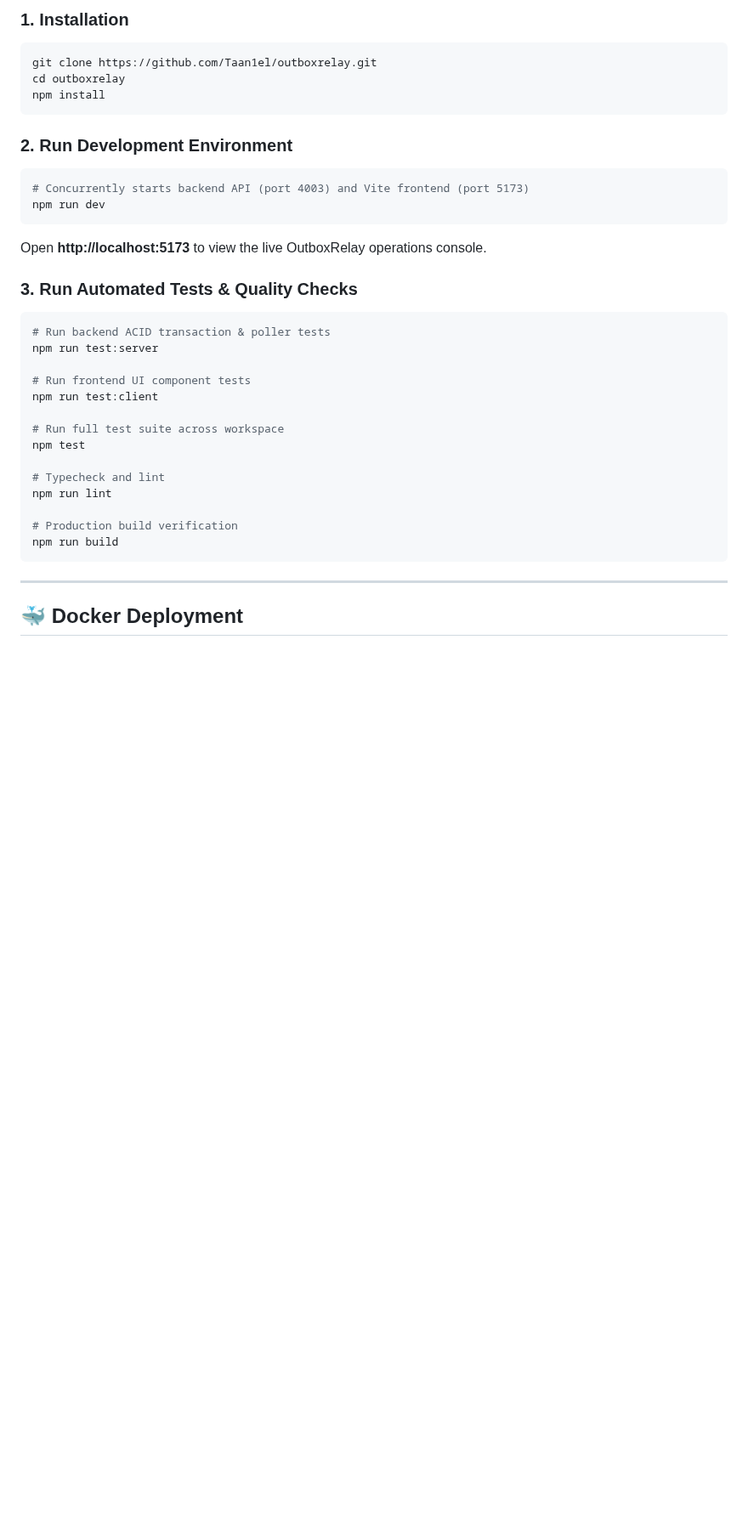
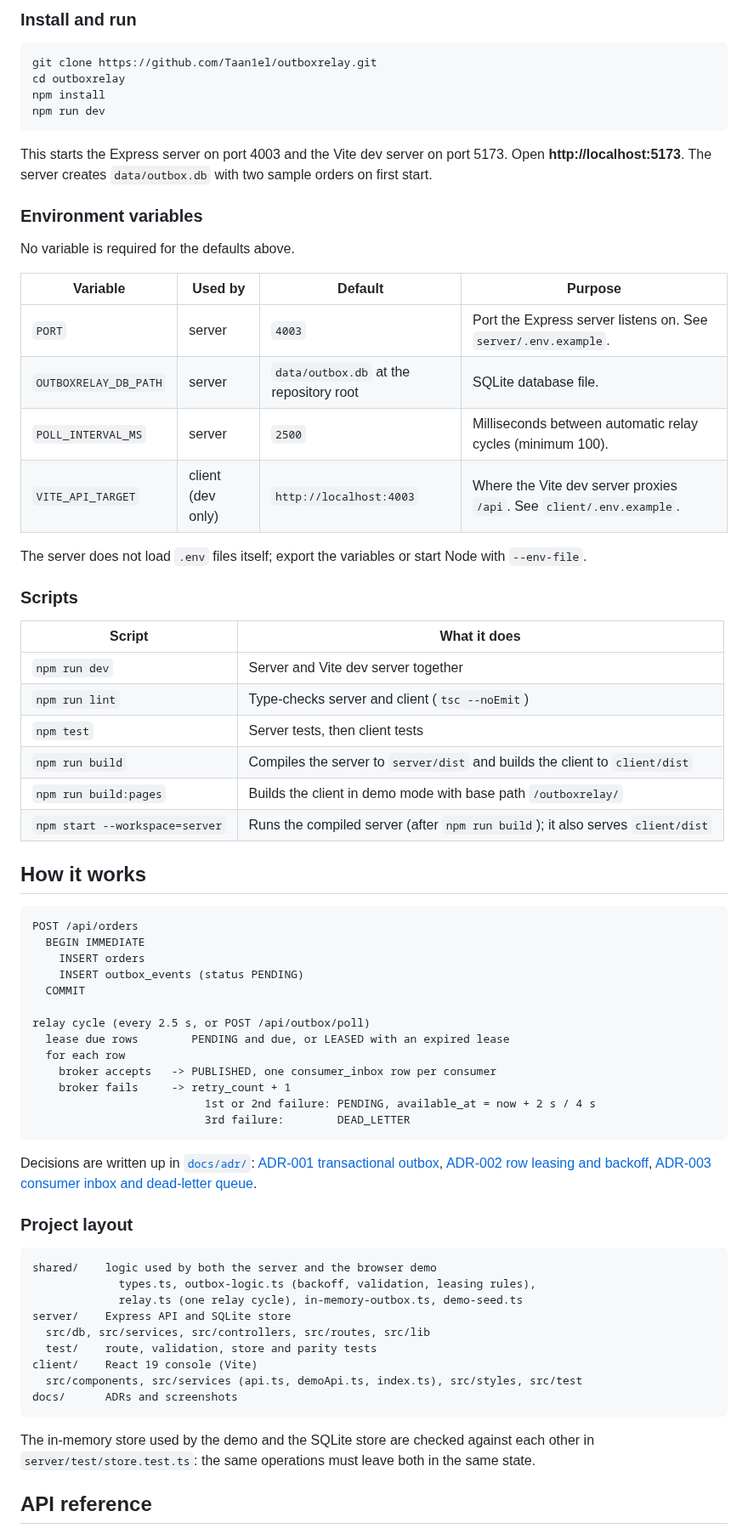
Before and after one commit to Taan1el/outboxrelay, a Markdown page: README.md, the part around one of its changes. Shown at 85% size. Rendered like a GitHub page; blank space fills up the shorter version.

````diff
--- a/README.md
+++ b/README.md
@@ -134,37 +46,69 @@ HTTP 400 before any events are leased or dispatched. For example:
 
-### 1. Installation
+### Install and run
 ```bash
 git clone https://github.com/Taan1el/outboxrelay.git
 cd outboxrelay
 npm install
+npm run dev
+```
+This starts the Express server on port 4003 and the Vite dev server on port 5173. Open **http://localhost:5173**. The server creates `data/outbox.db` with two sample orders on first start.
+
+### Environment variables
+No variable is required for the defaults above.
+
+| Variable | Used by | Default | Purpose |
+|---|---|---|---|
+| `PORT` | server | `4003` | Port the Express server listens on. See `server/.env.example`. |
+| `OUTBOXRELAY_DB_PATH` | server | `data/outbox.db` at the repository root | SQLite database file. |
+| `POLL_INTERVAL_MS` | server | `2500` | Milliseconds between automatic relay cycles (minimum 100). |
+| `VITE_API_TARGET` | client (dev only) | `http://localhost:4003` | Where the Vite dev server proxies `/api`. See `client/.env.example`. |
+
+The server does not load `.env` files itself; export the variables or start Node with `--env-file`.
+
+### Scripts
+| Script | What it does |
+|---|---|
+| `npm run dev` | Server and Vite dev server together |
+| `npm run lint` | Type-checks server and client (`tsc --noEmit`) |
+| `npm test` | Server tests, then client tests |
+| `npm run build` | Compiles the server to `server/dist` and builds the client to `client/dist` |
+| `npm run build:pages` | Builds the client in demo mode with base path `/outboxrelay/` |
+| `npm start --workspace=server` | Runs the compiled server (after `npm run build`); it also serves `client/dist` |
+
+## How it works
+
+```
+POST /api/orders
+  BEGIN IMMEDIATE
+    INSERT orders
+    INSERT outbox_events (status PENDING)
+  COMMIT
+
+relay cycle (every 2.5 s, or POST /api/outbox/poll)
+  lease due rows        PENDING and due, or LEASED with an expired lease
+  for each row
+    broker accepts   -> PUBLISHED, one consumer_inbox row per consumer
+    broker fails     -> retry_count + 1
+                          1st or 2nd failure: PENDING, available_at = now + 2 s / 4 s
+                          3rd failure:        DEAD_LETTER
 ```
 
-### 2. Run Development Environment
-```bash
-# Concurrently starts backend API (port 4003) and Vite frontend (port 5173)
-npm run dev
+Decisions are written up in [`docs/adr/`](docs/adr/): [ADR-001 transactional outbox](docs/adr/001-transactional-outbox-dual-write-atomicity.md), [ADR-002 row leasing and backoff](docs/adr/002-row-leasing-poller-and-exponential-backoff.md), [ADR-003 consumer inbox and dead-letter queue](docs/adr/003-idempotent-consumer-inbox-and-dead-letter-triage.md).
+
+### Project layout
 ```
-Open **http://localhost:5173** to view the live OutboxRelay operations console.
-
-### 3. Run Automated Tests & Quality Checks
-```bash
-# Run backend ACID transaction & poller tests
-npm run test:server
-
-# Run frontend UI component tests
-npm run test:client
-
-# Run full test suite across workspace
-npm test
-
-# Typecheck and lint
-npm run lint
-
-# Production build verification
-npm run build
+shared/    logic used by both the server and the browser demo
+             types.ts, outbox-logic.ts (backoff, validation, leasing rules),
+             relay.ts (one relay cycle), in-memory-outbox.ts, demo-seed.ts
+server/    Express API and SQLite store
+  src/db, src/services, src/controllers, src/routes, src/lib
+  test/    route, validation, store and parity tests
+client/    React 19 console (Vite)
+  src/components, src/services (api.ts, demoApi.ts, index.ts), src/styles, src/test
+docs/      ADRs and screenshots
 ```
 
----
+The in-memory store used by the demo and the SQLite store are checked against each other in `server/test/store.test.ts`: the same operations must leave both in the same state.
 
-## 🐳 Docker Deployment
+## API reference
 
````
Also changed, not shown: other parts of README.md (+86 -128 lines), docs/screenshots/01-dashboard.png (added), docs/screenshots/02-consumers-and-dead-letters.png (added), docs/screenshots/03-fault-simulator.png (added), docs/screenshots/04-mobile.png (added), 4 other files.
